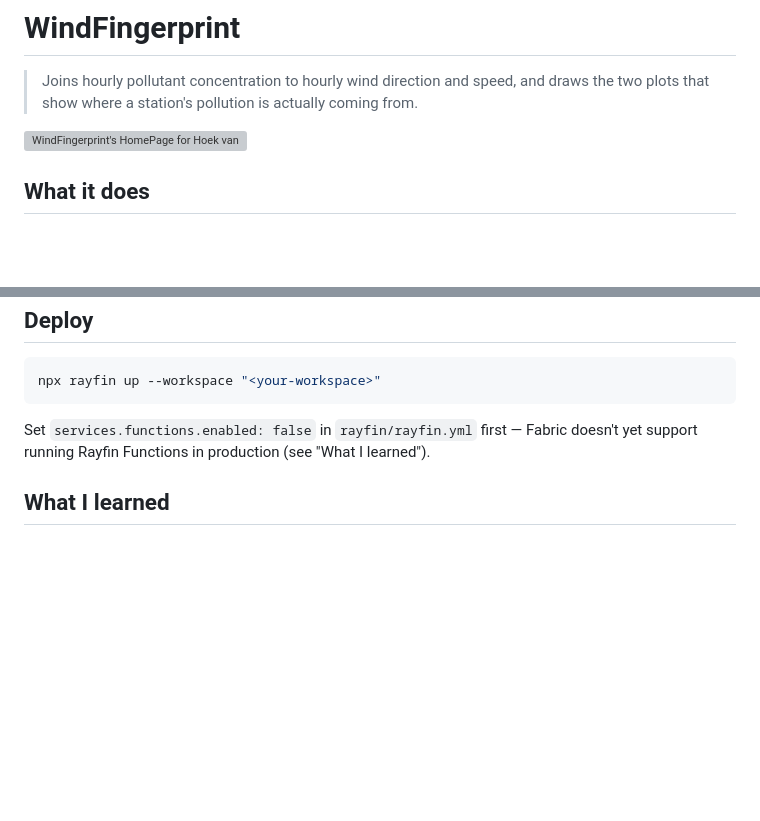
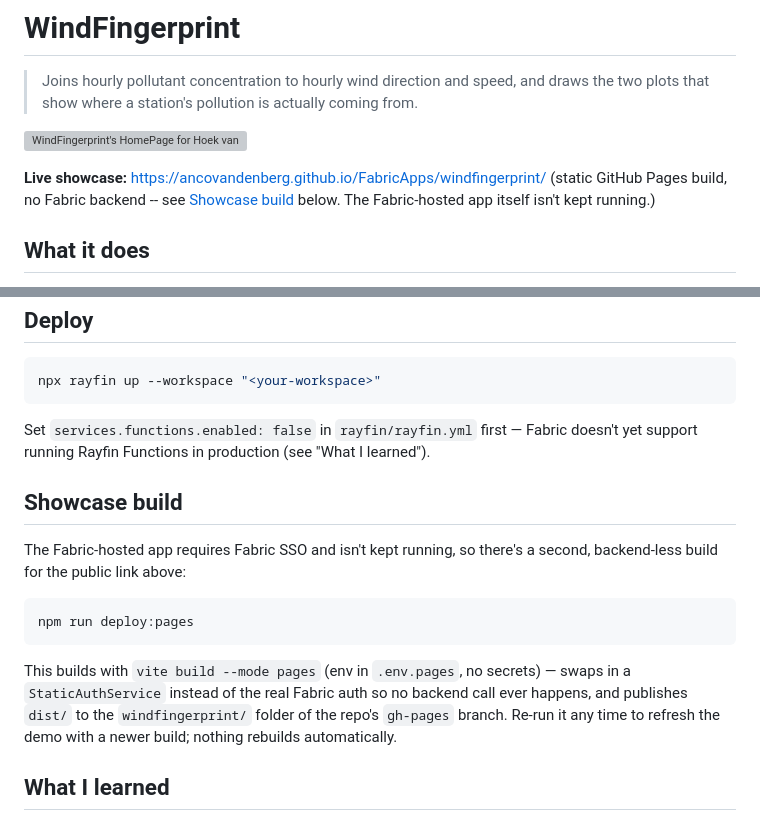
Before and after one commit to AncovandenBerg/FabricApps, a Markdown page: apps/windfingerprint/README.md, 2 parts joined by grey strips. Drawn GitHub-style; blank space fills up the shorter version; grey boxes are pictures that could not be loaded.

Commit message:
Point windfingerprint's README at the new GitHub Pages showcase
The Fabric-hosted link was removed in 83af7a6 since that app isn't kept
running; document the always-on static showcase and how to redeploy it.

Co-Authored-By: Claude Sonnet 5 <noreply@anthropic.com>

````diff
--- a/apps/windfingerprint/README.md
+++ b/apps/windfingerprint/README.md
@@ -4,6 +4,10 @@
 > show where a station's pollution is actually coming from.
 
 ![WindFingerprint's HomePage for Hoek van Holland-Berghaven, NO2: a station picker and readout panel on the left, the bivariate polar plot and CPF rose side by side, and the CPF rose overlaid on a real OpenStreetMap view below, pointing east into the town from the station.](../../docs/img/windfingerprint.png)
+
+**Live showcase:** https://ancovandenberg.github.io/FabricApps/windfingerprint/ (static GitHub Pages
+build, no Fabric backend -- see [Showcase build](#showcase-build) below. The Fabric-hosted app itself
+isn't kept running.)
 
 ## What it does
 
@@ -74,6 +78,20 @@ npx rayfin up --workspace "<your-workspace>"
 Set `services.functions.enabled: false` in `rayfin/rayfin.yml` first — Fabric doesn't yet support running
 Rayfin Functions in production (see "What I learned").
 
+## Showcase build
+
+The Fabric-hosted app requires Fabric SSO and isn't kept running, so there's a second, backend-less
+build for the public link above:
+
+```bash
+npm run deploy:pages
+```
+
+This builds with `vite build --mode pages` (env in `.env.pages`, no secrets) — swaps in a
+`StaticAuthService` instead of the real Fabric auth so no backend call ever happens, and publishes
+`dist/` to the `windfingerprint/` folder of the repo's `gh-pages` branch. Re-run it any time to refresh
+the demo with a newer build; nothing rebuilds automatically.
+
 ## What I learned
 
 - The first version queried a Fabric Lakehouse SQL analytics endpoint live, one query per threshold
````
